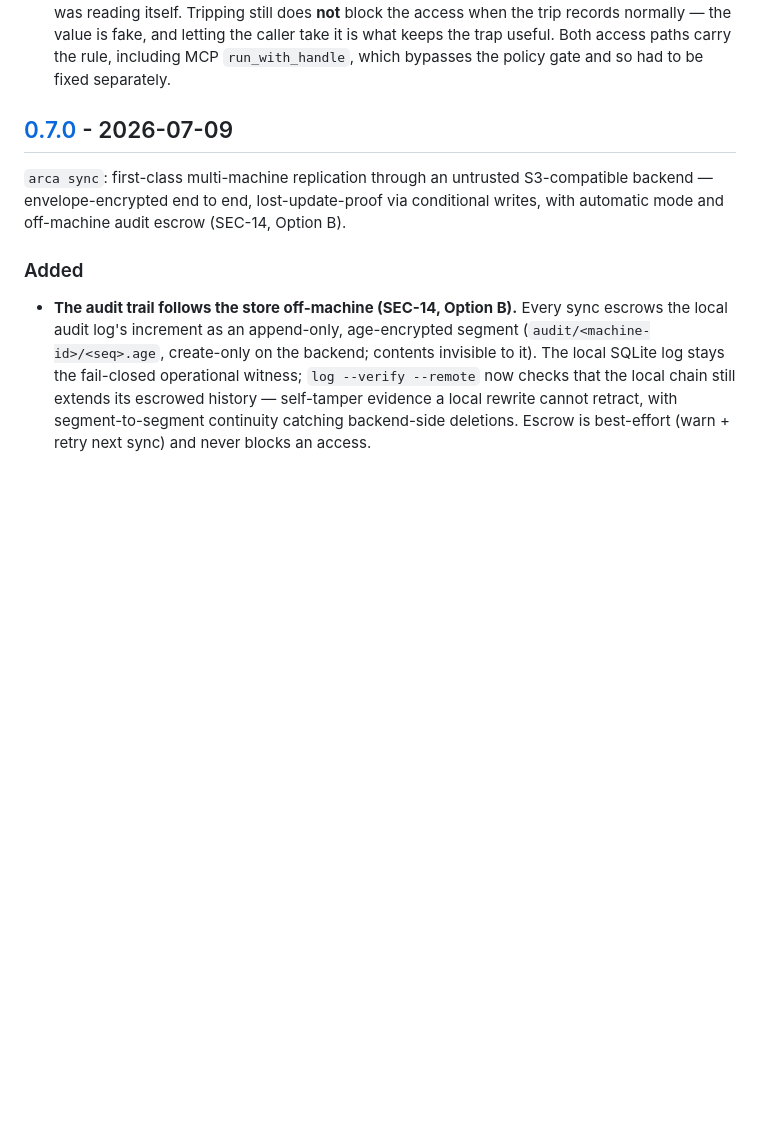
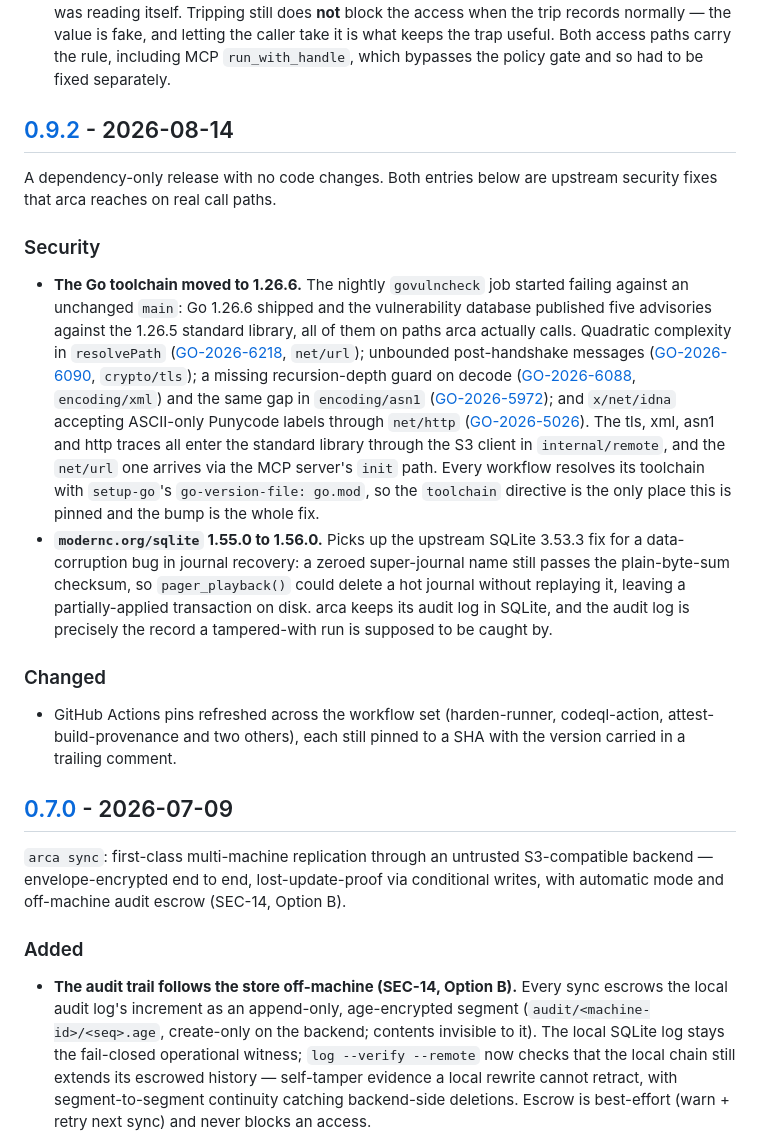
Before and after one commit to arenzana/arca, a Markdown page: CHANGELOG.md, the part around one of its changes. Drawn GitHub-style; blank space fills up the shorter version.

Commit message:
docs(changelog): add the 0.9.2 section (#119)
0.9.2 is dependency-only: the Go 1.26.6 toolchain bump that clears five
called stdlib advisories, the modernc.org/sqlite 1.56.0 bump that picks up
the upstream SQLite 3.53.3 journal-recovery data-corruption fix, and the
GitHub Actions pin refresh.

Note for whoever picks this up next: the [Unreleased] section is stale and
predates this change. It holds notes for work that shipped in 0.8.0 and
0.9.0 (the T11/T12 and T13/R28 terminal anchors, the SEC-44 recipients-add
audit, the per-store state dir, the durable-write fixes), and the file has
no sections at all for 0.7.1, 0.7.2, 0.8.0, 0.9.0 or 0.9.1. Splitting that
block correctly means matching each entry to the commit it came from rather
than guessing, so it is left untouched here instead of being folded into
0.9.2, which would date those fixes wrongly.

Signed-off-by: Ismael Arenzana <isma@arenzana.org>

```diff
--- a/CHANGELOG.md
+++ b/CHANGELOG.md
@@ -186,6 +186,37 @@ All notable changes to arca are documented here. The format follows
   records normally — the value is fake, and letting the caller take it is what keeps the trap
   useful. Both access paths carry the rule, including MCP `run_with_handle`, which bypasses the
   policy gate and so had to be fixed separately.
+
+## [0.9.2] - 2026-08-14
+
+A dependency-only release with no code changes. Both entries below are upstream security fixes
+that arca reaches on real call paths.
+
+### Security
+- **The Go toolchain moved to 1.26.6.** The nightly `govulncheck` job started failing against an
+  unchanged `main`: Go 1.26.6 shipped and the vulnerability database published five advisories
+  against the 1.26.5 standard library, all of them on paths arca actually calls. Quadratic
+  complexity in `resolvePath` ([GO-2026-6218](https://pkg.go.dev/vuln/GO-2026-6218), `net/url`);
+  unbounded post-handshake messages ([GO-2026-6090](https://pkg.go.dev/vuln/GO-2026-6090),
+  `crypto/tls`); a missing recursion-depth guard on decode
+  ([GO-2026-6088](https://pkg.go.dev/vuln/GO-2026-6088), `encoding/xml`) and the same gap in
+  `encoding/asn1` ([GO-2026-5972](https://pkg.go.dev/vuln/GO-2026-5972)); and `x/net/idna`
+  accepting ASCII-only Punycode labels through `net/http`
+  ([GO-2026-5026](https://pkg.go.dev/vuln/GO-2026-5026)). The tls, xml, asn1 and http traces all
+  enter the standard library through the S3 client in `internal/remote`, and the `net/url` one
+  arrives via the MCP server's `init` path. Every workflow resolves its toolchain with
+  `setup-go`'s `go-version-file: go.mod`, so the `toolchain` directive is the only place this is
+  pinned and the bump is the whole fix.
+- **`modernc.org/sqlite` 1.55.0 to 1.56.0.** Picks up the upstream SQLite 3.53.3 fix for a
+  data-corruption bug in journal recovery: a zeroed super-journal name still passes the
+  plain-byte-sum checksum, so `pager_playback()` could delete a hot journal without replaying it,
+  leaving a partially-applied transaction on disk. arca keeps its audit log in SQLite, and the
+  audit log is precisely the record a tampered-with run is supposed to be caught by.
+
+### Changed
+- GitHub Actions pins refreshed across the workflow set (harden-runner, codeql-action,
+  attest-build-provenance and two others), each still pinned to a SHA with the version carried in
+  a trailing comment.
 
 ## [0.7.0] - 2026-07-09
 
```
Also changed, not shown: other parts of CHANGELOG.md (+2 -1 lines).
